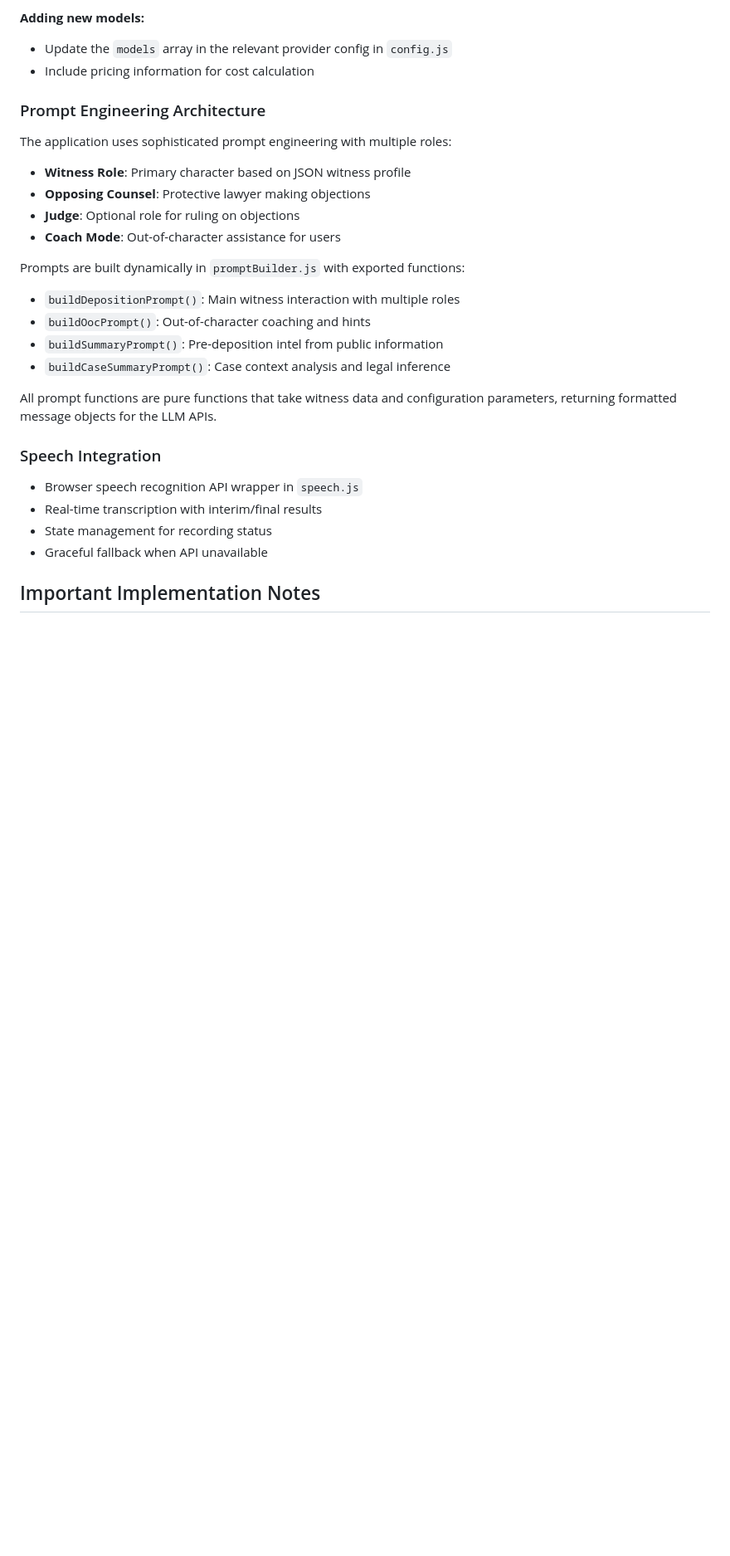
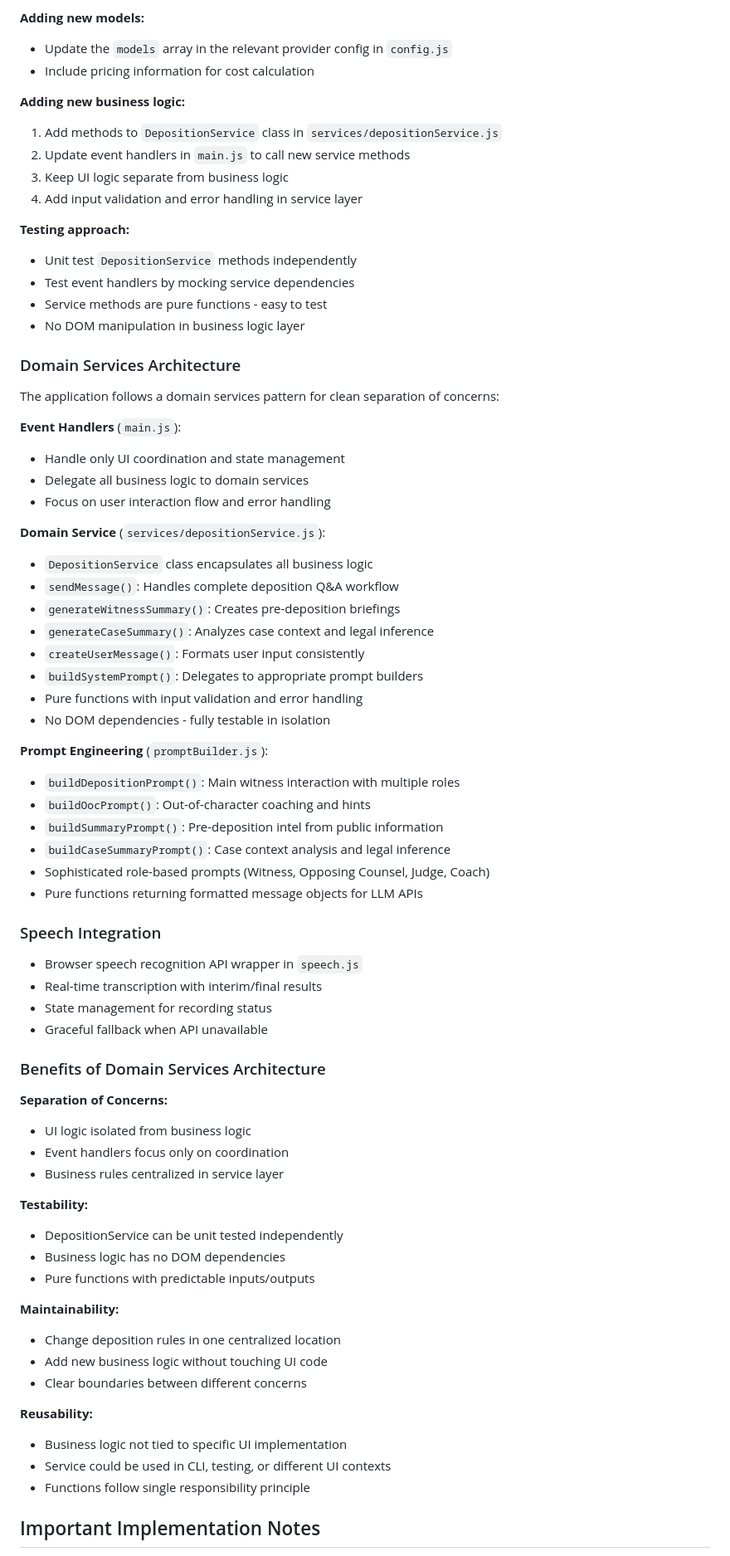
Before and after one commit to sethchandler/DepositionSimulator, a Markdown page: CLAUDE.md, the part around one of its changes. Shown at 83% size. Rendered like a GitHub page; blank space fills up the shorter version.

Commit message:
docs: update CLAUDE.md to reflect domain services architecture
- Update core architecture pattern to include domain services layer
- Add services/depositionService.js to key files table with detailed description
- Replace prompt engineering section with comprehensive domain services architecture
- Add benefits section explaining separation of concerns, testability, maintainability
- Include testing approach and development workflow guidance
- Document the event handler → domain service → prompt builder flow
- Emphasize clean separation between UI logic and business logic

🤖 Generated with [Claude Code](https://claude.ai/code)

Co-Authored-By: Claude <noreply@anthropic.com>

```diff
--- a/CLAUDE.md
+++ b/CLAUDE.md
@@ -69,26 +72,71 @@ The application follows a modular ES6 architecture with clear separation of conc
 - Update the `models` array in the relevant provider config in `config.js`
 - Include pricing information for cost calculation
 
-### Prompt Engineering Architecture
-The application uses sophisticated prompt engineering with multiple roles:
-- **Witness Role**: Primary character based on JSON witness profile
-- **Opposing Counsel**: Protective lawyer making objections
-- **Judge**: Optional role for ruling on objections
-- **Coach Mode**: Out-of-character assistance for users
+**Adding new business logic:**
+1. Add methods to `DepositionService` class in `services/depositionService.js`
+2. Update event handlers in `main.js` to call new service methods
+3. Keep UI logic separate from business logic
+4. Add input validation and error handling in service layer
 
-Prompts are built dynamically in `promptBuilder.js` with exported functions:
+**Testing approach:**
+- Unit test `DepositionService` methods independently
+- Test event handlers by mocking service dependencies
+- Service methods are pure functions - easy to test
+- No DOM manipulation in business logic layer
+
+### Domain Services Architecture
+The application follows a domain services pattern for clean separation of concerns:
+
+**Event Handlers** (`main.js`):
+- Handle only UI coordination and state management
+- Delegate all business logic to domain services
+- Focus on user interaction flow and error handling
+
+**Domain Service** (`services/depositionService.js`):
+- `DepositionService` class encapsulates all business logic
+- `sendMessage()`: Handles complete deposition Q&A workflow
+- `generateWitnessSummary()`: Creates pre-deposition briefings
+- `generateCaseSummary()`: Analyzes case context and legal inference
+- `createUserMessage()`: Formats user input consistently
+- `buildSystemPrompt()`: Delegates to appropriate prompt builders
+- Pure functions with input validation and error handling
+- No DOM dependencies - fully testable in isolation
+
+**Prompt Engineering** (`promptBuilder.js`):
 - `buildDepositionPrompt()`: Main witness interaction with multiple roles
 - `buildOocPrompt()`: Out-of-character coaching and hints
 - `buildSummaryPrompt()`: Pre-deposition intel from public information
 - `buildCaseSummaryPrompt()`: Case context analysis and legal inference
-
-All prompt functions are pure functions that take witness data and configuration parameters, returning formatted message objects for the LLM APIs.
+- Sophisticated role-based prompts (Witness, Opposing Counsel, Judge, Coach)
+- Pure functions returning formatted message objects for LLM APIs
 
 ### Speech Integration
 - Browser speech recognition API wrapper in `speech.js`
 - Real-time transcription with interim/final results
 - State management for recording status
 - Graceful fallback when API unavailable
+
+### Benefits of Domain Services Architecture
+
+**Separation of Concerns:**
+- UI logic isolated from business logic
+- Event handlers focus only on coordination
+- Business rules centralized in service layer
+
+**Testability:**
+- DepositionService can be unit tested independently
+- Business logic has no DOM dependencies
+- Pure functions with predictable inputs/outputs
+
+**Maintainability:**
+- Change deposition rules in one centralized location
+- Add new business logic without touching UI code
+- Clear boundaries between different concerns
+
+**Reusability:**
+- Business logic not tied to specific UI implementation
+- Service could be used in CLI, testing, or different UI contexts
+- Functions follow single responsibility principle
 
 ## Important Implementation Notes
 
```
Also changed, not shown: other parts of CLAUDE.md (+6 -1 lines).
